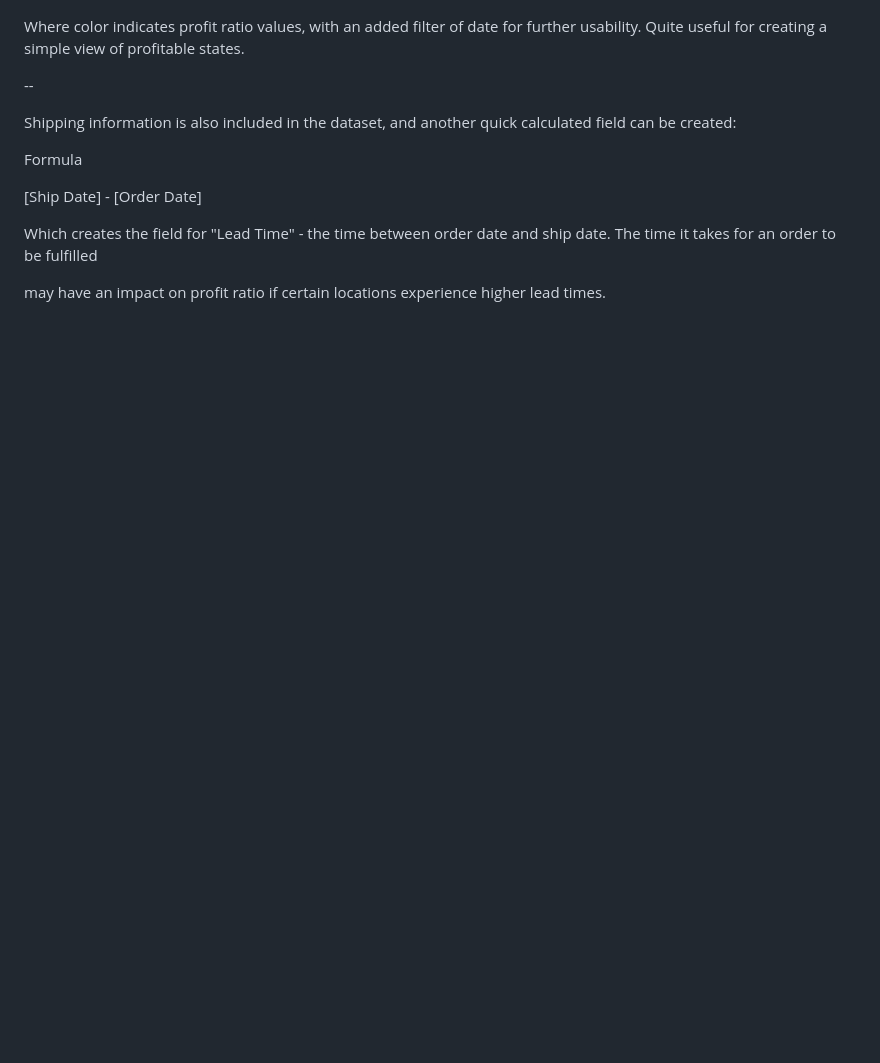
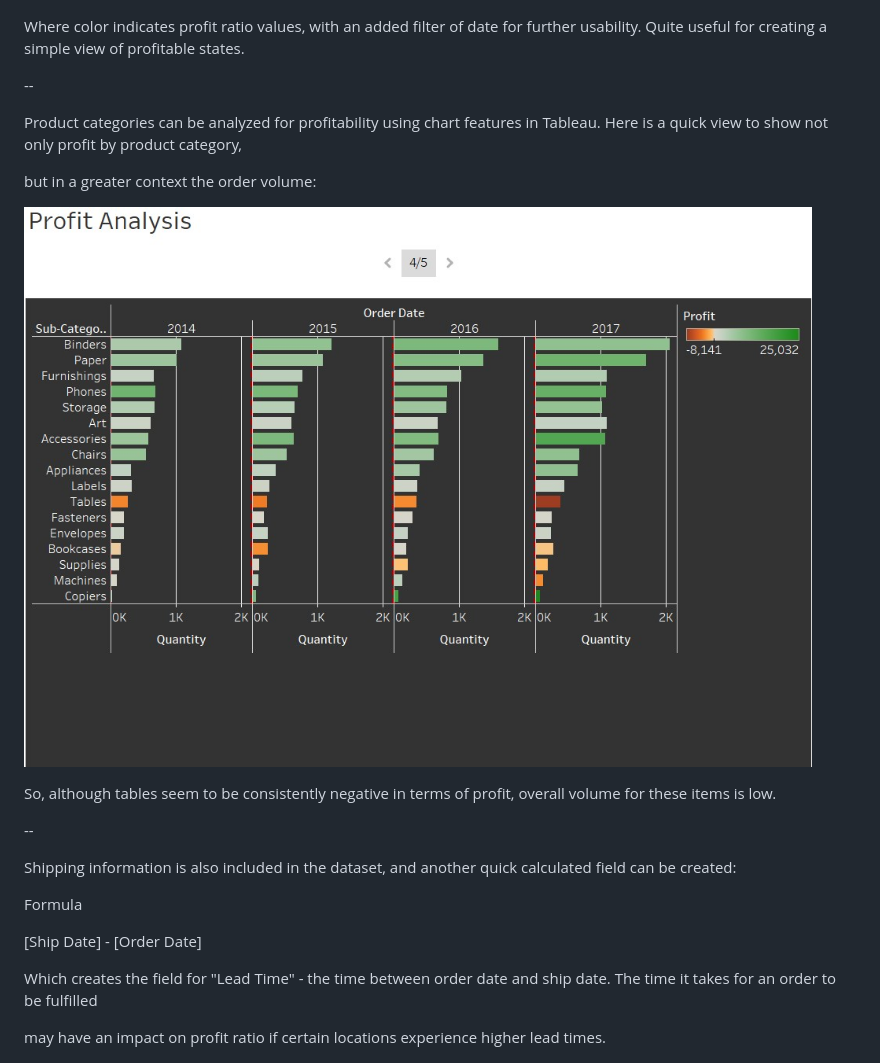
Before and after one commit to tristanperry17/Sales_Reporting, a Markdown page: README.md, the part around the change. Rendered like a GitHub page; blank space fills up the shorter version.

```diff
--- a/README.md
+++ b/README.md
@@ -78,6 +78,16 @@ Where color indicates profit ratio values, with an added filter of date for furt
 
 --
 
+Product categories can be analyzed for profitability using chart features in Tableau. Here is a quick view to show not only profit by product category,
+
+but in a greater context the order volume:
+
+![Profit Ratio by Lead Time (States)](https://raw.githubusercontent.com/tristanperry17/Sales_Reporting/main/Images/catesum.jpg)
+
+So, although tables seem to be consistently negative in terms of profit, overall volume for these items is low.
+
+--
+
 Shipping information is also included in the dataset, and another quick calculated field can be created:
 
 Formula
```
